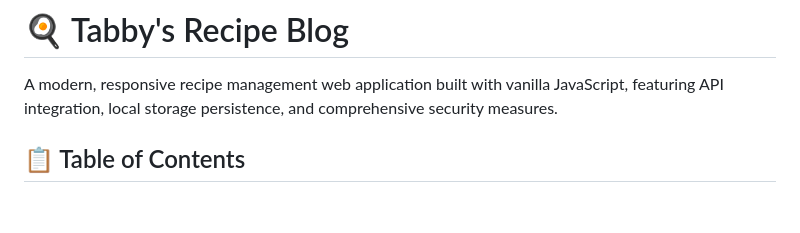
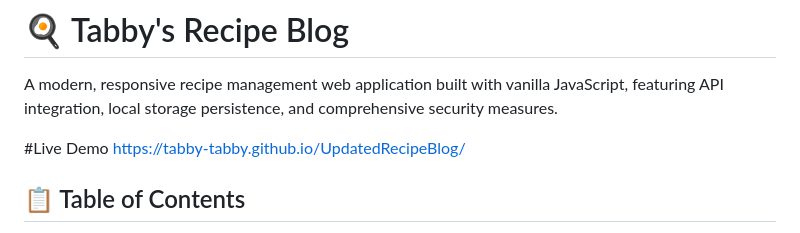
Before and after one commit to Tabby-Tabby/UpdatedRecipeBlog, a Markdown page: README.md, the part around the change. Drawn GitHub-style; blank space fills up the shorter version.

Commit message:
Add live demo section to README
Added a live demo link for the recipe blog.

```diff
--- a/README.md
+++ b/README.md
@@ -2,6 +2,9 @@
 # 🍳 Tabby's Recipe Blog
 
 A modern, responsive recipe management web application built with vanilla JavaScript, featuring API integration, local storage persistence, and comprehensive security measures.
+
+#Live Demo
+https://tabby-tabby.github.io/UpdatedRecipeBlog/
 
 ## 📋 Table of Contents
 - [Features](#features)
```
